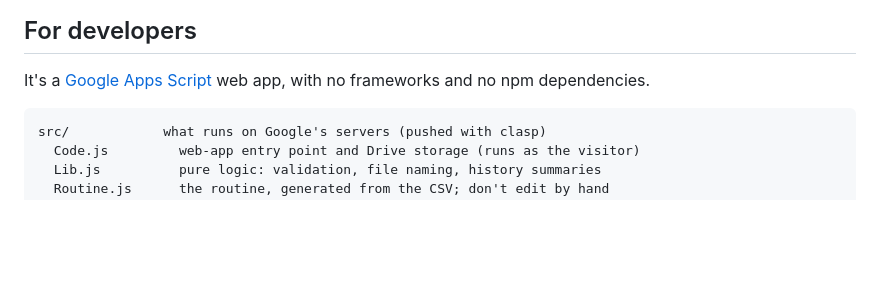
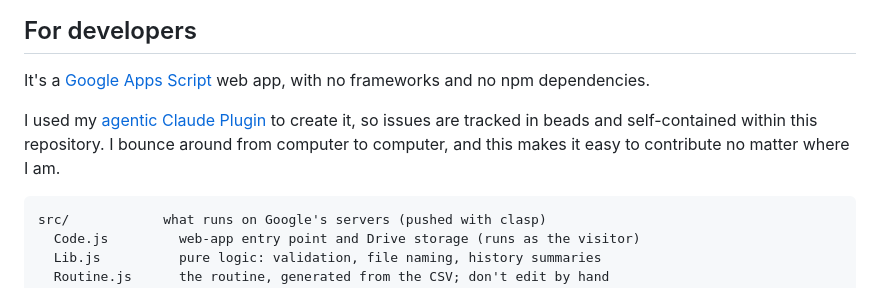
Before and after one commit to domenickp/FatherWorkout, a Markdown page: README.md, the part around the change. GitHub-like rendering; blank space fills up the shorter version.

````diff
--- a/README.md
+++ b/README.md
@@ -76,6 +76,10 @@ Everyone gets the same routine: the author's 4-day dumbbell plan. Changing it me
 It's a [Google Apps Script](https://developers.google.com/apps-script) web app, with no
 frameworks and no npm dependencies.
 
+I used my [agentic Claude Plugin](https://github.com/domenickp/claude-agentic-kit) to create
+it, so issues are tracked in beads and self-contained within this repository. I bounce around
+from computer to computer, and this makes it easy to contribute no matter where I am.
+
 ```
 src/            what runs on Google's servers (pushed with clasp)
   Code.js         web-app entry point and Drive storage (runs as the visitor)
````
